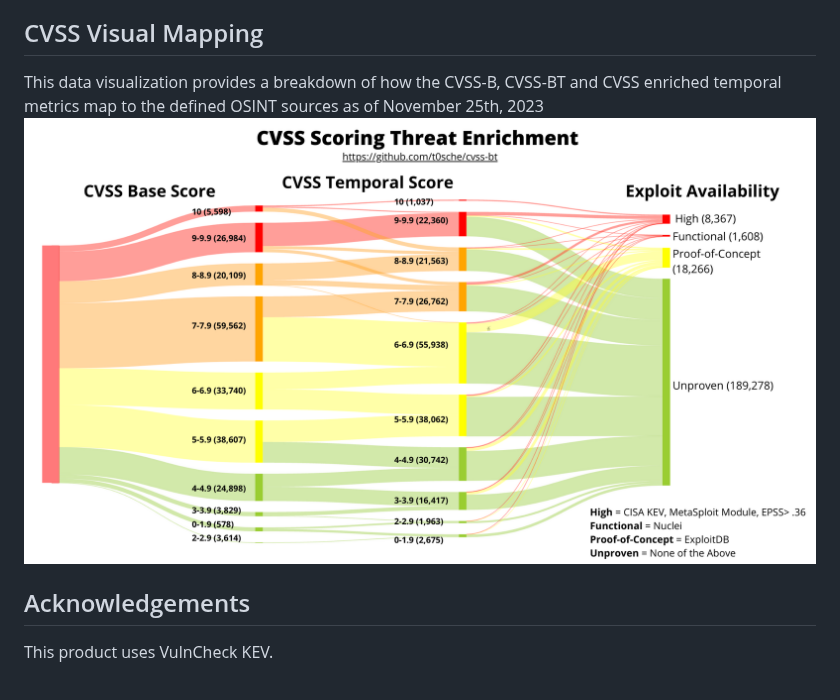
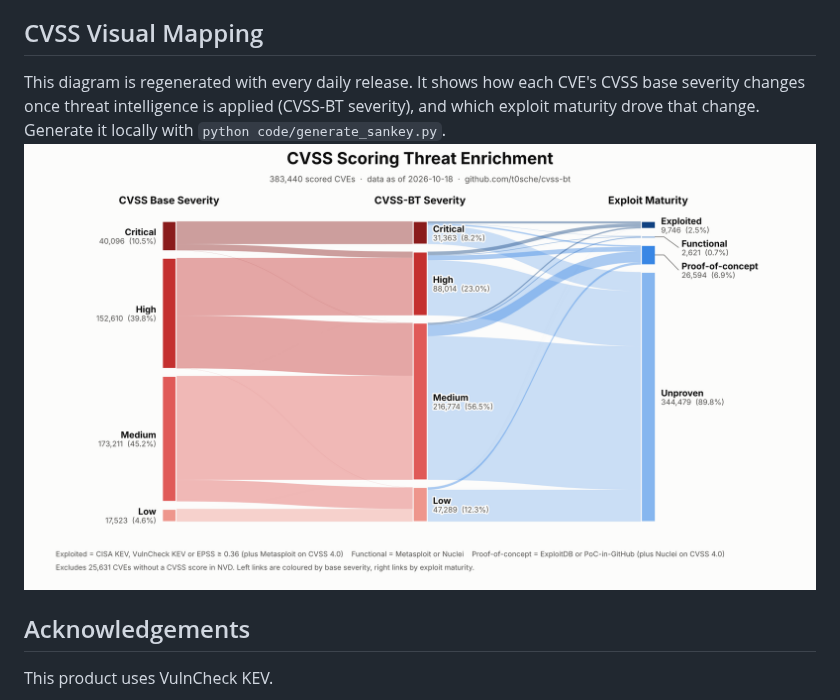
Before and after one commit to t0sche/cvss-bt, a Markdown page: README.md, the part around the change. Drawn GitHub-style; pictures changed too: CVSS-BT-Enrichment.png.

```diff
--- a/README.md
+++ b/README.md
@@ -88,7 +88,7 @@ git clone https://github.com/t0sche/cvss-bt.git
 **Note:** The CSV file is large and will not render on GitHub's web interface. Download the file or clone the repository to view the data.
 
 ## CVSS Visual Mapping
-This data visualization provides a breakdown of how the CVSS-B, CVSS-BT and CVSS enriched temporal metrics map to the defined OSINT sources as of November 25th, 2023
+This diagram is regenerated with every daily release. It shows how each CVE's CVSS base severity changes once threat intelligence is applied (CVSS-BT severity), and which exploit maturity drove that change. Generate it locally with `python code/generate_sankey.py`.
 ![CVSS-BT Mapping](CVSS-BT-Enrichment.png)
 
 ## Acknowledgements
```
Also changed, not shown: 4 other files.
